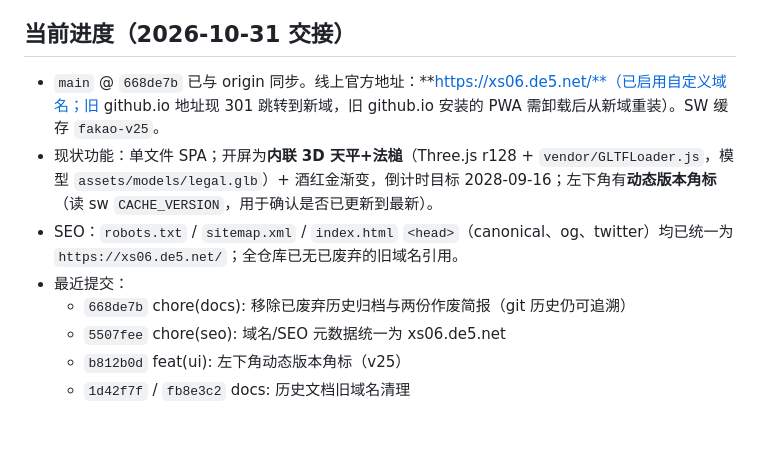
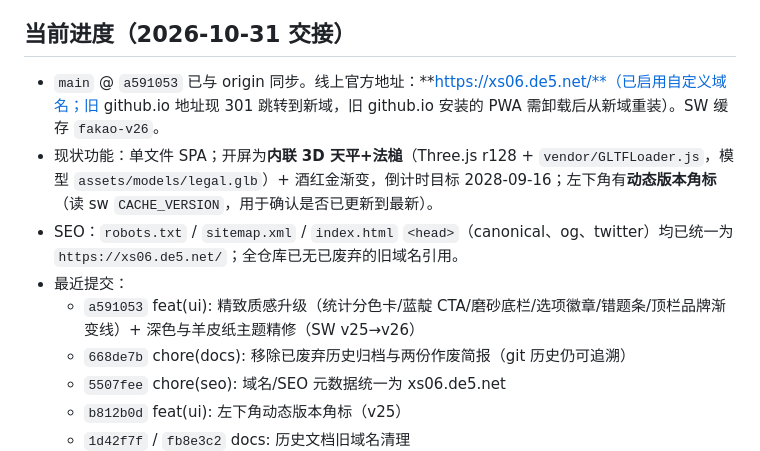
Before and after one commit to DADA-dcc/fakao-pwa, a Markdown page: CLAUDE.md, the part around the change. Rendered like a GitHub page; blank space fills up the shorter version.

Commit message:
docs(claude): 进度更新（UI 美化 + SW v26）

```diff
--- a/CLAUDE.md
+++ b/CLAUDE.md
@@ -13,10 +13,11 @@
 
 ## 当前进度（2026-10-31 交接）
 
-- `main` @ `668de7b` 已与 origin 同步。线上官方地址：**https://xs06.de5.net/**（已启用自定义域名；旧 github.io 地址现 301 跳转到新域，旧 github.io 安装的 PWA 需卸载后从新域重装）。SW 缓存 `fakao-v25`。
+- `main` @ `a591053` 已与 origin 同步。线上官方地址：**https://xs06.de5.net/**（已启用自定义域名；旧 github.io 地址现 301 跳转到新域，旧 github.io 安装的 PWA 需卸载后从新域重装）。SW 缓存 `fakao-v26`。
 - 现状功能：单文件 SPA；开屏为**内联 3D 天平+法槌**（Three.js r128 + `vendor/GLTFLoader.js`，模型 `assets/models/legal.glb`）+ 酒红金渐变，倒计时目标 2028-09-16；左下角有**动态版本角标**（读 sw `CACHE_VERSION`，用于确认是否已更新到最新）。
 - SEO：`robots.txt` / `sitemap.xml` / `index.html` `<head>`（canonical、og、twitter）均已统一为 `https://xs06.de5.net/`；全仓库已无已废弃的旧域名引用。
 - 最近提交：
+  - `a591053` feat(ui): 精致质感升级（统计分色卡/蓝靛 CTA/磨砂底栏/选项徽章/错题条/顶栏品牌渐变线）+ 深色与羊皮纸主题精修（SW v25→v26）
   - `668de7b` chore(docs): 移除已废弃历史归档与两份作废简报（git 历史仍可追溯）
   - `5507fee` chore(seo): 域名/SEO 元数据统一为 xs06.de5.net
   - `b812b0d` feat(ui): 左下角动态版本角标（v25）
```
